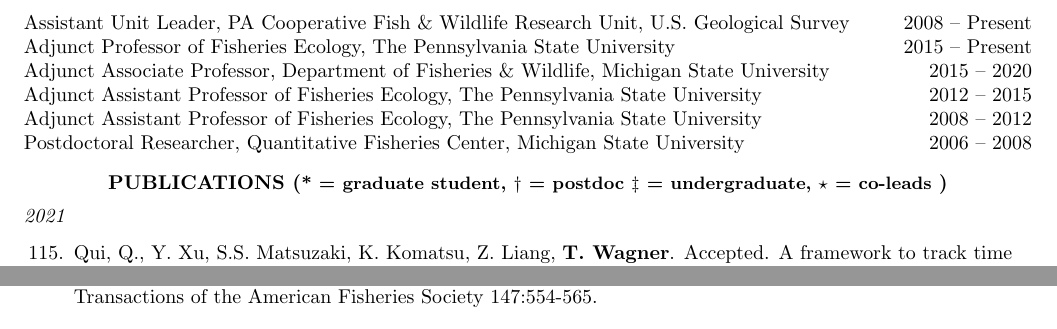
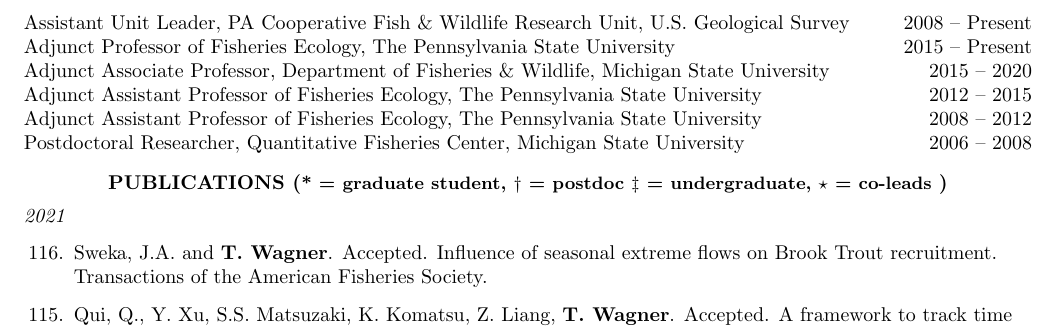
Before and after one commit to tywagner/Full_CV, a LaTeX CV (WagnerFullCV.tex): two parts of pages 1 and 3 of 23 before the commit and part of page 1 of 23 after it, the two joined at a grey line, cut so that both start at the same text. Compiled offline with pdfLaTeX.

Commit message:
updated pubs

```diff
--- a/WagnerFullCV.tex
+++ b/WagnerFullCV.tex
@@ -79,7 +79,9 @@
 \centerline {\bf{PUBLICATIONS ({\small * = graduate student, $\dagger$ = postdoc $\ddagger$ = undergraduate, $\star$ = co-leads })}}
 \vspace{5pt}
 \emph{2021}
-\begin{etaremune}[start=115]
+\begin{etaremune}[start=116]
+
+\item Sweka, J.A. and \textbf{T. Wagner}. Accepted. Influence of seasonal extreme flows on Brook Trout recruitment. Transactions of the American Fisheries Society.
 
 \item Qui, Q., Y. Xu, S.S. Matsuzaki, K. Komatsu, Z. Liang, \textbf{T. Wagner}. Accepted. A framework to track time dependence of chlorophyll–nutrient relationships: implications for lake eutrophication management. Journal of Hydrology.
 
```
